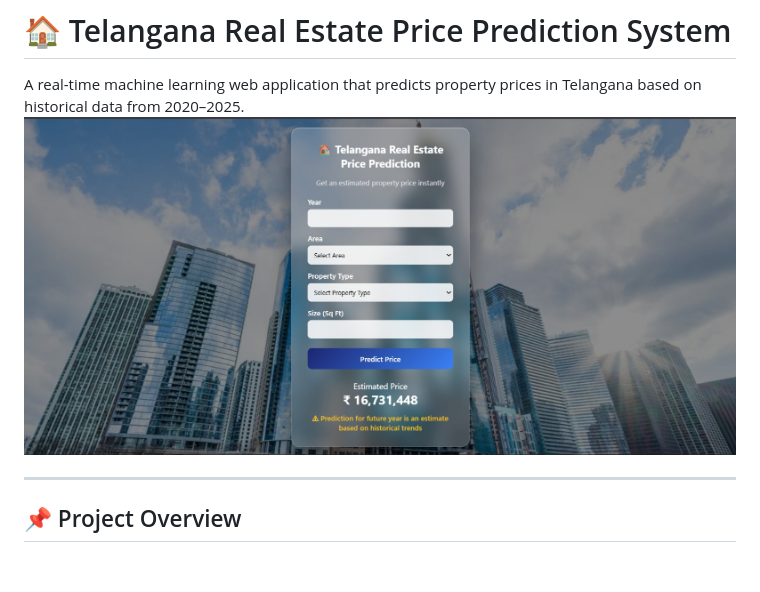
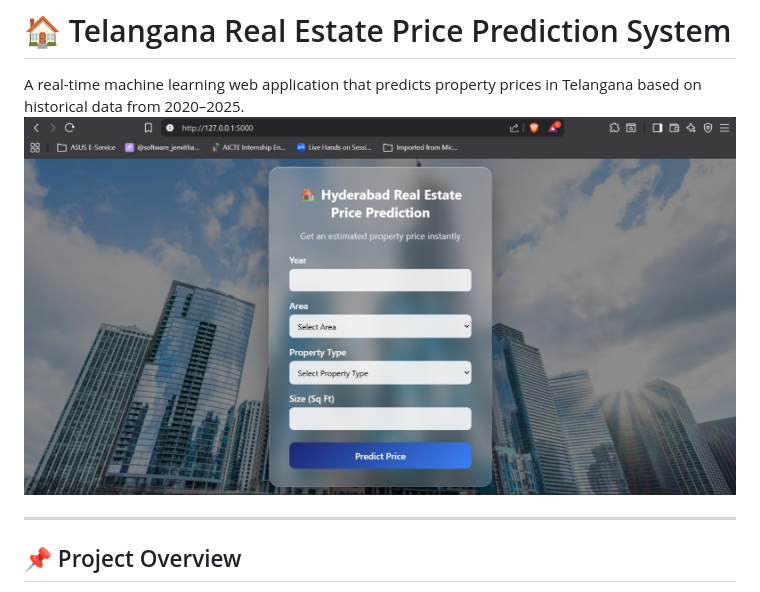
Before and after one commit to Lucky032/Real-estate-price-prediction, a Markdown page: README.md, the part around the change. Rendered like a GitHub page; pictures changed too: static/images/Hyderabad.jpeg (added), static/images/ss.jpeg (deleted); blank space fills up the shorter version.

Commit message:
Update README with screenshot and improve UI templates

```diff
--- a/README.md
+++ b/README.md
@@ -1,7 +1,7 @@
 # 🏠 Telangana Real Estate Price Prediction System
 
 A real-time machine learning web application that predicts property prices in Telangana based on historical data from 2020–2025.
-![Real Estate Price Prediction App](./static/images/ss.jpeg)
+![Real Estate Price Prediction App](./static/images/Hyderabad.jpeg)
 
 ---
 
```
Also changed, not shown: 1 other file.
